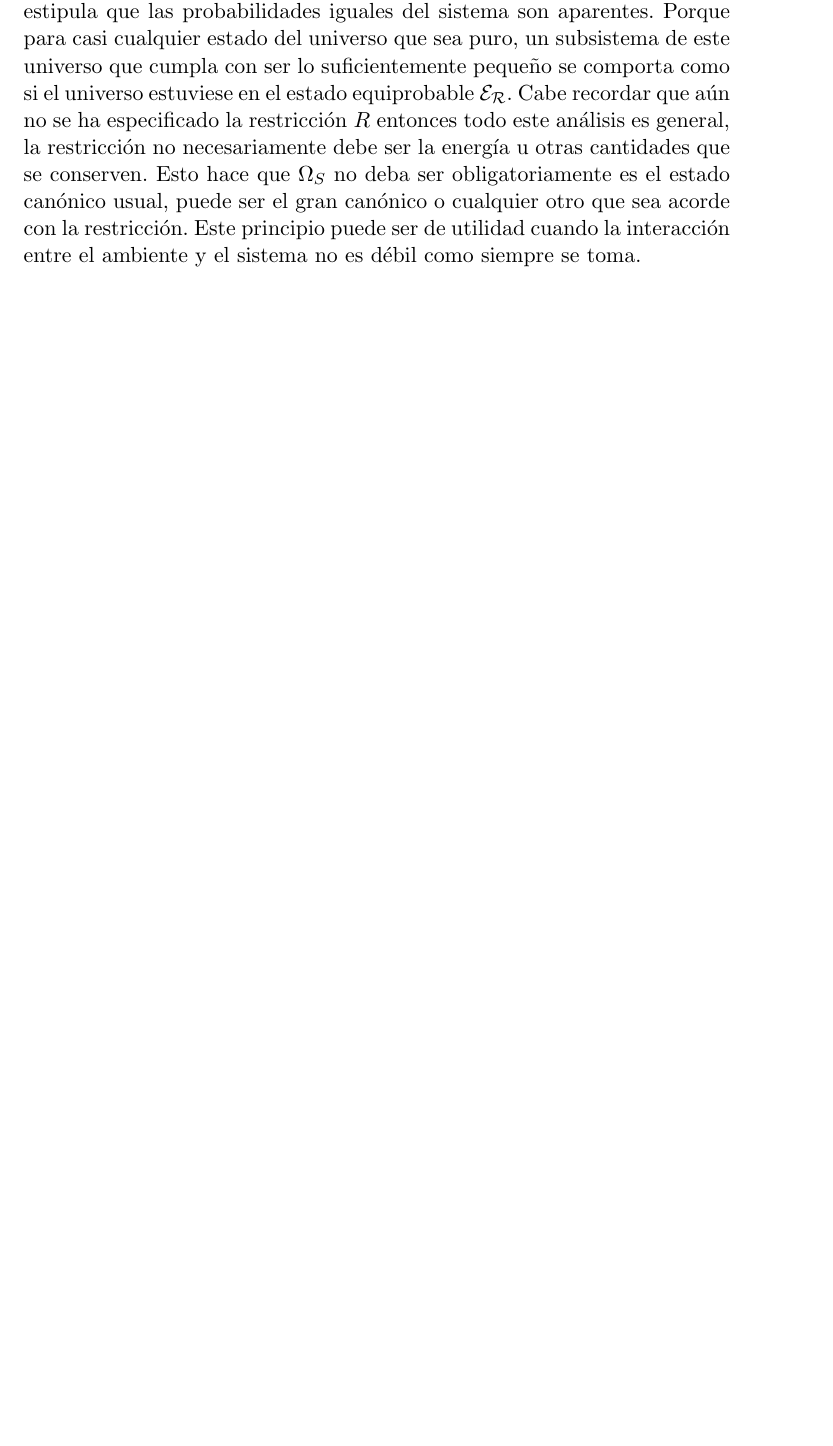
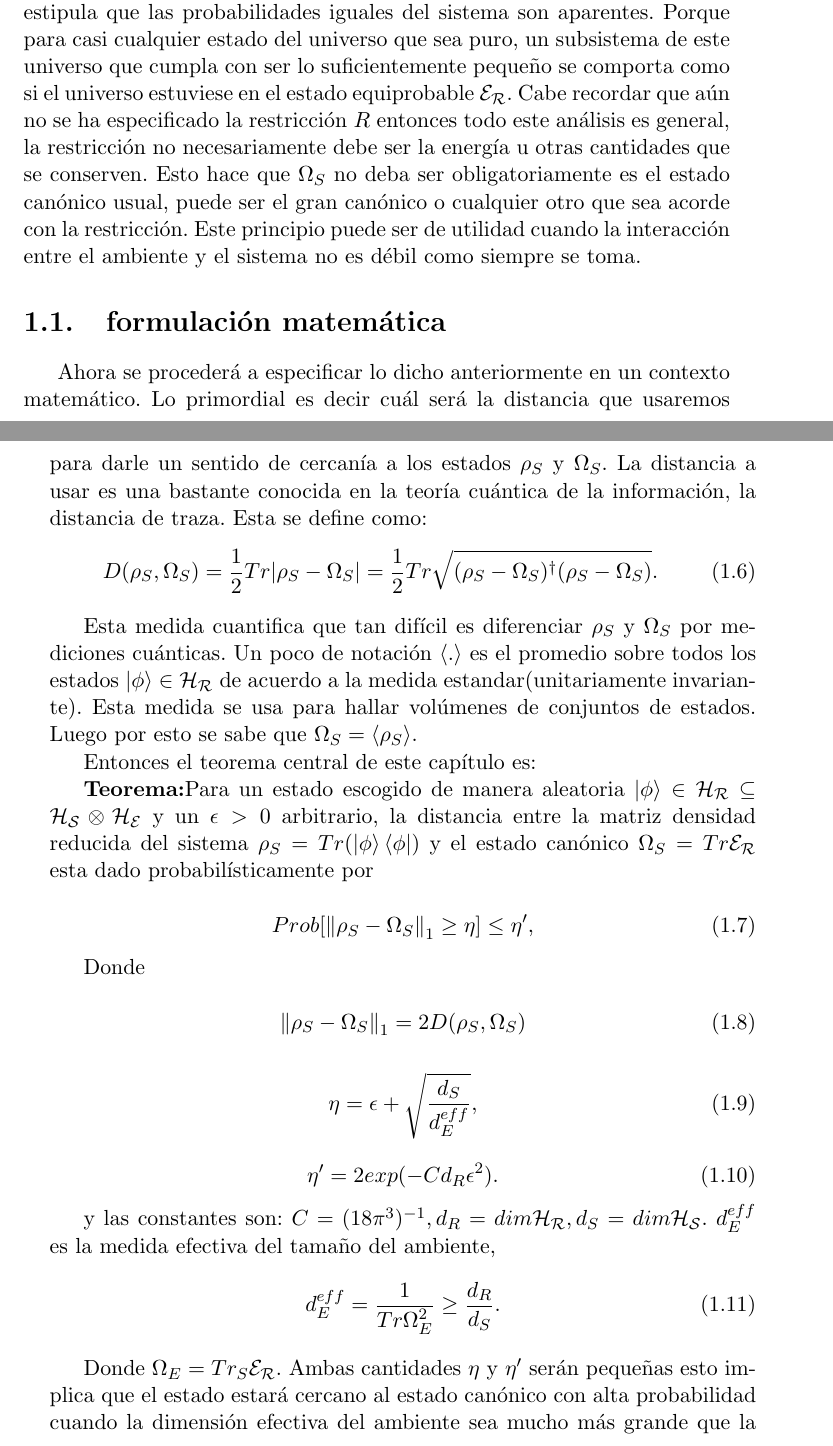
Before and after one commit to geosorio10/escrito, a LaTeX book (main.tex, which reads Capitulos/cap1.tex): part of page 11 of 17 before the commit and two parts of pages 11 and 12 of 19 after it, the two joined at a grey line, cut so that both start at the same text, the shorter picture padded with empty space. Compiled offline with pdfLaTeX.

Commit message:
ecuaciones primer intento

```diff
--- a/Capitulos/cap1.tex
+++ b/Capitulos/cap1.tex
@@ -46,3 +46,41 @@ se acerca al estado canónico para la gran mayoría de los casos
 O sea que para casi todos los estados puros $\ket{\phi} \in \mathcal{H_{R}}$ del universo el sistema se comporta como si el universo estuviese en el estado mixto equiprobable $\mathcal{E_{R}}$. Siendo este el principio general canónico.
 
 Clarificando la idea, el estado canónico $\Omega_{S}$ del sistema es el estado del sistema cuando el universo se encuentra en el estado equiprobable $\mathcal{E_{R}}$. Se puede interpretar el principio general canónico como un principio que estipula que las probabilidades iguales del sistema son aparentes. Porque para casi cualquier estado del universo que sea puro, un subsistema de este universo que cumpla con ser lo suficientemente pequeño se comporta como si el universo estuviese en el estado equiprobable $\mathcal{E_{R}}$. Cabe recordar que aún no se ha especificado la restricción $R$ entonces todo este análisis es general, la restricción no necesariamente debe ser la energía u otras cantidades que se conserven. Esto hace que $\Omega_{S}$ no  deba ser obligatoriamente es el estado canónico usual, puede ser el gran canónico o cualquier otro que sea acorde con la restricción. Este principio puede ser de utilidad cuando la interacción entre el ambiente y el sistema no es débil como siempre se toma.
+
+\section{formulación matemática}
+
+Ahora se procederá a especificar lo dicho anteriormente en un contexto matemático. Lo primordial es decir cuál será la distancia que usaremos para darle un sentido de cercanía a los estados $\rho_{S}$ y $\Omega_{S}$. La distancia a usar es una bastante conocida en la teoría cuántica de la información, la distancia de traza. Esta se define como:
+\begin{equation}
+D(\rho_{S}, \Omega_{S})= \frac{1}{2} Tr |\rho_{S} -\Omega_{S}|=\frac{1}{2}Tr\sqrt{(\rho_{S} -\Omega_{S})^{\dag}(\rho_{S} -\Omega_{S})}.
+\end{equation}
+
+Esta medida cuantifica que tan difícil es diferenciar $\rho_{S}$ y $\Omega_{S}$ por mediciones cuánticas. Un poco de notación $\langle . \rangle$ es el promedio sobre todos los estados $\ket{\phi} \in \mathcal{H_{R}}$ de acuerdo a la medida estandar(unitariamente invariante). Esta medida se usa para hallar volúmenes de conjuntos de estados. Luego por esto se sabe que $\Omega_{S} = \langle \rho_{S} \rangle $.
+
+Entonces el teorema central de este capítulo es:
+
+\textbf{Teorema:}Para un estado escogido de manera aleatoria $\ket{\phi} \in \mathcal{H_{R}} \subseteq \mathcal{H_{S}} \otimes \mathcal{H_{E}} $ y un $\epsilon > 0$ arbitrario, la distancia entre la matriz densidad reducida del sistema $\rho_{S}=Tr(\ket{\phi} \bra{\phi})$  y el estado canónico $\Omega_{S}=Tr \mathcal{E_{R}}$ esta dado probabilísticamente por
+
+\begin{equation}
+Prob[  \norm{\rho_{S} -\Omega_{S}}_{1} \geq \eta ] \leq \eta',
+\end{equation}
+
+Donde
+
+\begin{equation}
+\norm{\rho_{S}-\Omega_{S}}_{1}=2 D(\rho_{S}, \Omega_{S})
+\end{equation}
+
+\begin{equation}
+\eta= \epsilon + \sqrt{ \frac{d_{S}}{d_{E}^{eff}} },
+\end{equation}
+
+\begin{equation}
+\eta'=2exp(-Cd_{R}\epsilon^{2}).
+\end{equation}
+
+y las constantes son: $ C=(18\pi^{3})^{-1}, d_{R} = dim \mathcal{H_{R}}, d_{S} = dim \mathcal{H_{S}} $. $d_{E}^{eff}$ es la medida efectiva del tamaño del ambiente,
+\begin{equation}
+d_{E}^{eff}= \frac{1}{Tr \Omega_{E}^{2}} \ge \frac{d_{R}}{d_{S}}.
+\end{equation}
+
+Donde $\Omega_{E}= Tr_{S} \mathcal{E_{R}}$. Ambas cantidades $\eta $ y $\eta'$ serán pequeñas esto implica que el estado estará cercano al estado canónico con alta probabilidad cuando la dimensión efectiva del ambiente sea mucho más grande que la del sistema ( es decir $d_{E}^{eff} >> d_{S}$) y  $d_{R}\epsilon^2>>1>>\epsilon$. Esta última condición se puede asegurar cuando el espacio acesible total es grande ( es decir $d_{R}>>1$), escogiendo $\epsilon=d_{r}^{-\frac{1}{3}}$.\\
--- a/main.tex
+++ b/main.tex
@@ -3,6 +3,7 @@
 \documentclass[11pt]{book}
 \usepackage[paperwidth=17cm, paperheight=22.5cm, bottom=2.5cm, right=2.5cm]{geometry}
 \usepackage{amssymb,amsmath,amsthm} %paquete para símbolo matemáticos
+\usepackage{amsmath,amsfonts}
 \usepackage{bbm}
 \usepackage{physics}
 \usepackage[spanish]{babel}
```
Also changed, not shown: Capitulos/ cap2.tex (added), main.pdf, Capitulos/cap1.tex (12 more changed lines), main.tex (1 more changed lines), 7 other files.
